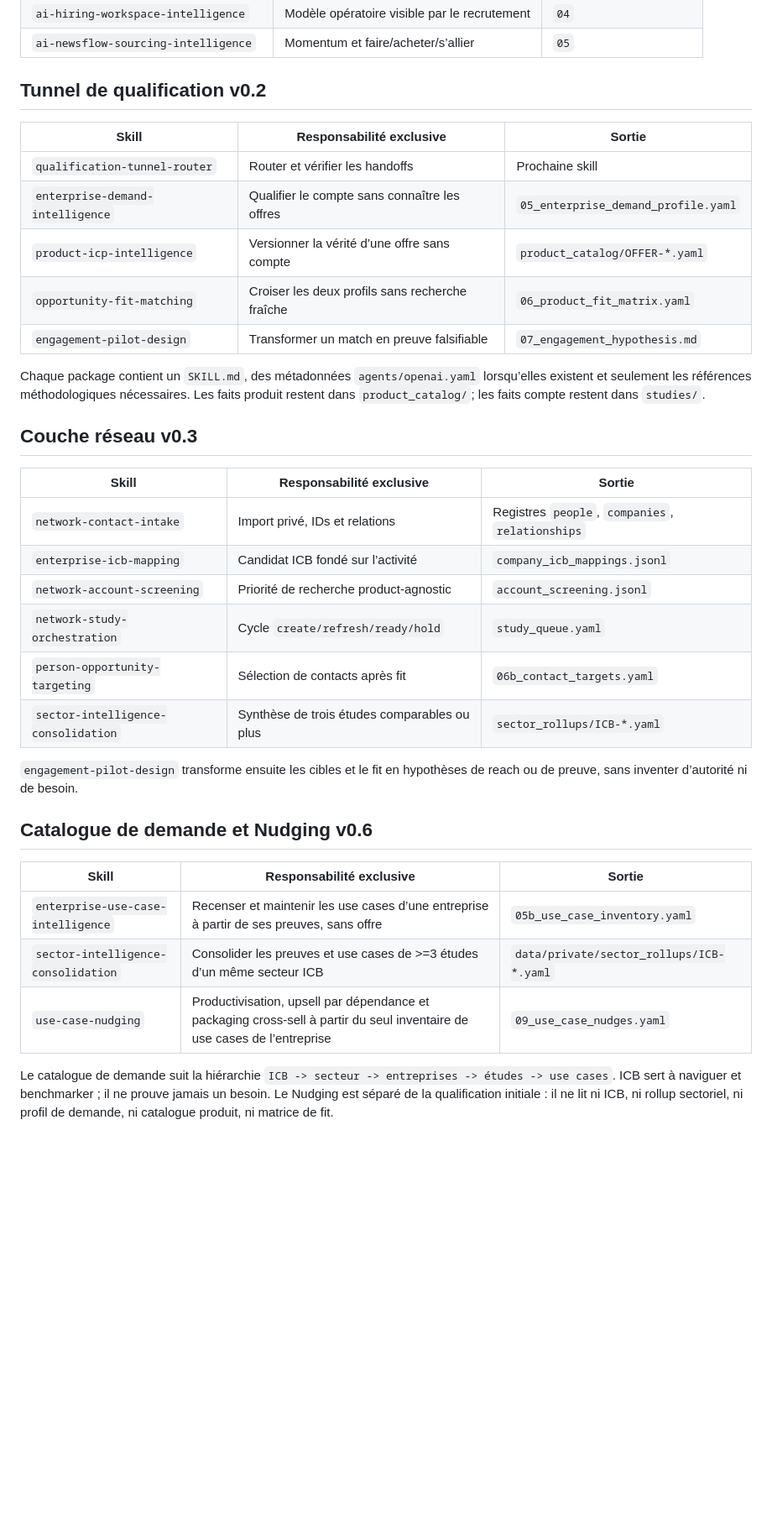
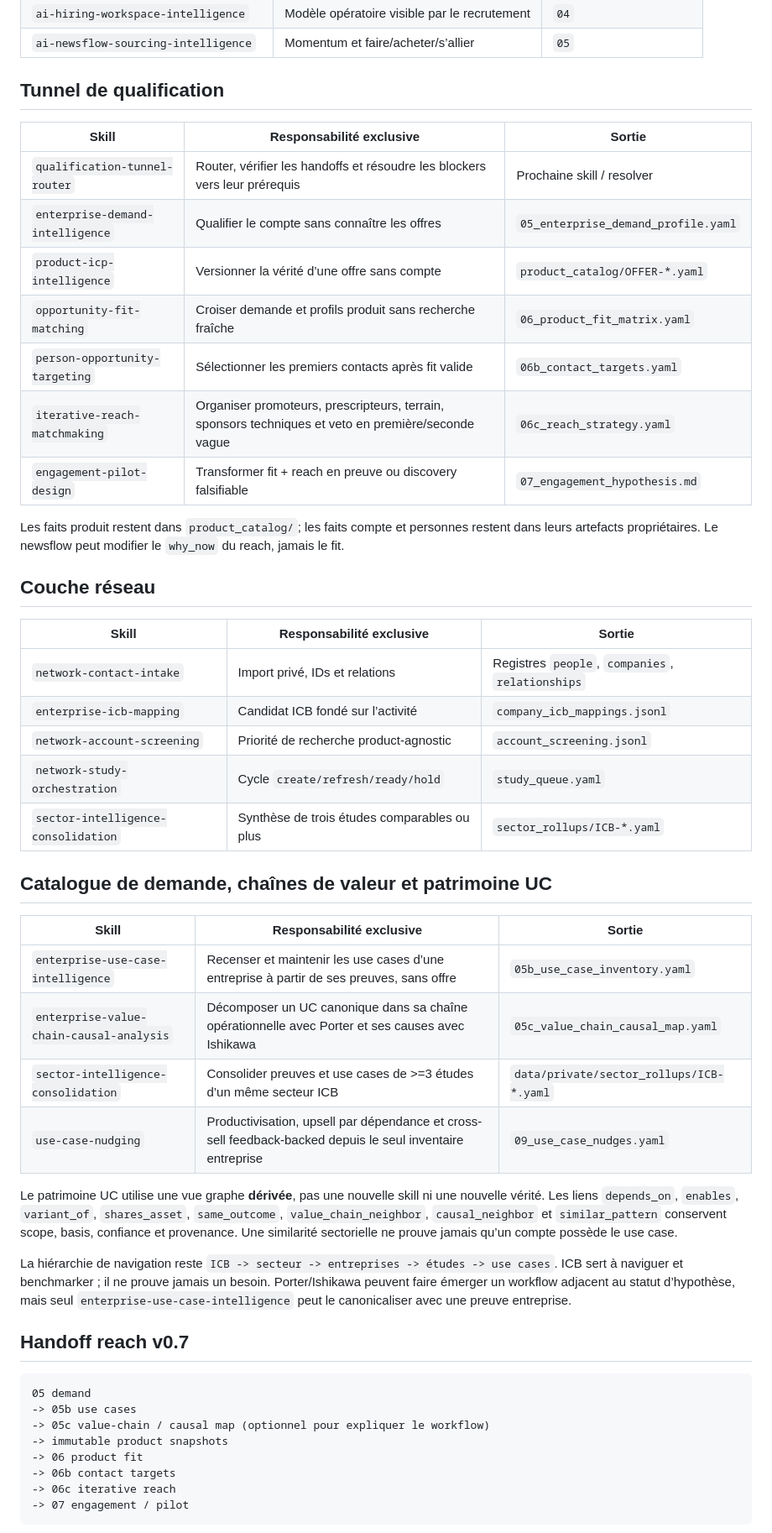
Before and after one commit to achard-arnaud/ai-maturity-diagnostic, a Markdown page: skills/README.md, the part around one of its changes. Shown at 84% size. Rendered like a GitHub page; blank space fills up the shorter version.

Commit message:
docs: document v0.7 value-chain and reach skills

````diff
--- a/skills/README.md
+++ b/skills/README.md
@@ -10,19 +10,21 @@
 | `ai-hiring-workspace-intelligence` | Modèle opératoire visible par le recrutement | `04` |
 | `ai-newsflow-sourcing-intelligence` | Momentum et faire/acheter/s’allier | `05` |
 
-## Tunnel de qualification v0.2
+## Tunnel de qualification
 
 | Skill | Responsabilité exclusive | Sortie |
 |---|---|---|
-| `qualification-tunnel-router` | Router et vérifier les handoffs | Prochaine skill |
+| `qualification-tunnel-router` | Router, vérifier les handoffs et résoudre les blockers vers leur prérequis | Prochaine skill / resolver |
 | `enterprise-demand-intelligence` | Qualifier le compte sans connaître les offres | `05_enterprise_demand_profile.yaml` |
 | `product-icp-intelligence` | Versionner la vérité d’une offre sans compte | `product_catalog/OFFER-*.yaml` |
-| `opportunity-fit-matching` | Croiser les deux profils sans recherche fraîche | `06_product_fit_matrix.yaml` |
-| `engagement-pilot-design` | Transformer un match en preuve falsifiable | `07_engagement_hypothesis.md` |
+| `opportunity-fit-matching` | Croiser demande et profils produit sans recherche fraîche | `06_product_fit_matrix.yaml` |
+| `person-opportunity-targeting` | Sélectionner les premiers contacts après fit valide | `06b_contact_targets.yaml` |
+| `iterative-reach-matchmaking` | Organiser promoteurs, prescripteurs, terrain, sponsors techniques et veto en première/seconde vague | `06c_reach_strategy.yaml` |
+| `engagement-pilot-design` | Transformer fit + reach en preuve ou discovery falsifiable | `07_engagement_hypothesis.md` |
 
-Chaque package contient un `SKILL.md`, des métadonnées `agents/openai.yaml` lorsqu’elles existent et seulement les références méthodologiques nécessaires. Les faits produit restent dans `product_catalog/`; les faits compte restent dans `studies/`.
+Les faits produit restent dans `product_catalog/`; les faits compte et personnes restent dans leurs artefacts propriétaires. Le newsflow peut modifier le `why_now` du reach, jamais le fit.
 
-## Couche réseau v0.3
+## Couche réseau
 
 | Skill | Responsabilité exclusive | Sortie |
 |---|---|---|
@@ -30,17 +32,31 @@ Chaque package contient un `SKILL.md`, des métadonnées `agents/openai.yaml` lo
 | `enterprise-icb-mapping` | Candidat ICB fondé sur l’activité | `company_icb_mappings.jsonl` |
 | `network-account-screening` | Priorité de recherche product-agnostic | `account_screening.jsonl` |
 | `network-study-orchestration` | Cycle `create/refresh/ready/hold` | `study_queue.yaml` |
-| `person-opportunity-targeting` | Sélection de contacts après fit | `06b_contact_targets.yaml` |
 | `sector-intelligence-consolidation` | Synthèse de trois études comparables ou plus | `sector_rollups/ICB-*.yaml` |
 
-`engagement-pilot-design` transforme ensuite les cibles et le fit en hypothèses de reach ou de preuve, sans inventer d’autorité ni de besoin.
-
-## Catalogue de demande et Nudging v0.6
+## Catalogue de demande, chaînes de valeur et patrimoine UC
 
 | Skill | Responsabilité exclusive | Sortie |
 |---|---|---|
 | `enterprise-use-case-intelligence` | Recenser et maintenir les use cases d’une entreprise à partir de ses preuves, sans offre | `05b_use_case_inventory.yaml` |
-| `sector-intelligence-consolidation` | Consolider les preuves et use cases de >=3 études d’un même secteur ICB | `data/private/sector_rollups/ICB-*.yaml` |
-| `use-case-nudging` | Productivisation, upsell par dépendance et packaging cross-sell à partir du seul inventaire de use cases de l’entreprise | `09_use_case_nudges.yaml` |
+| `enterprise-value-chain-causal-analysis` | Décomposer un UC canonique dans sa chaîne opérationnelle avec Porter et ses causes avec Ishikawa | `05c_value_chain_causal_map.yaml` |
+| `sector-intelligence-consolidation` | Consolider preuves et use cases de >=3 études d’un même secteur ICB | `data/private/sector_rollups/ICB-*.yaml` |
+| `use-case-nudging` | Productivisation, upsell par dépendance et cross-sell feedback-backed depuis le seul inventaire entreprise | `09_use_case_nudges.yaml` |
 
-Le catalogue de demande suit la hiérarchie `ICB -> secteur -> entreprises -> études -> use cases`. ICB sert à naviguer et benchmarker ; il ne prouve jamais un besoin. Le Nudging est séparé de la qualification initiale : il ne lit ni ICB, ni rollup sectoriel, ni profil de demande, ni catalogue produit, ni matrice de fit.
+Le patrimoine UC utilise une vue graphe **dérivée**, pas une nouvelle skill ni une nouvelle vérité. Les liens `depends_on`, `enables`, `variant_of`, `shares_asset`, `same_outcome`, `value_chain_neighbor`, `causal_neighbor` et `similar_pattern` conservent scope, basis, confiance et provenance. Une similarité sectorielle ne prouve jamais qu’un compte possède le use case.
+
+La hiérarchie de navigation reste `ICB -> secteur -> entreprises -> études -> use cases`. ICB sert à naviguer et benchmarker ; il ne prouve jamais un besoin. Porter/Ishikawa peuvent faire émerger un workflow adjacent au statut d’hypothèse, mais seul `enterprise-use-case-intelligence` peut le canonicaliser avec une preuve entreprise.
+
+## Handoff reach v0.7
+
+```text
+05 demand
+-> 05b use cases
+-> 05c value-chain / causal map (optionnel pour expliquer le workflow)
+-> immutable product snapshots
+-> 06 product fit
+-> 06b contact targets
+-> 06c iterative reach
+-> 07 engagement / pilot
+```
+
````
Also changed, not shown: other parts of skills/README.md (+1 -0 lines).
